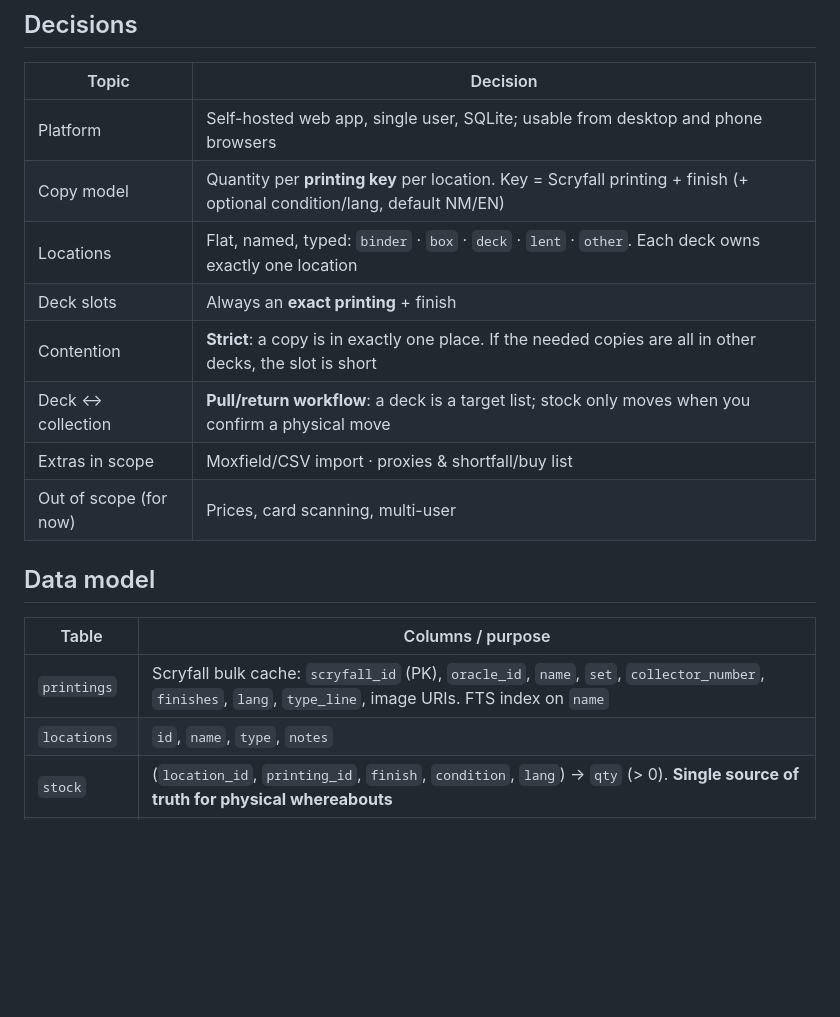
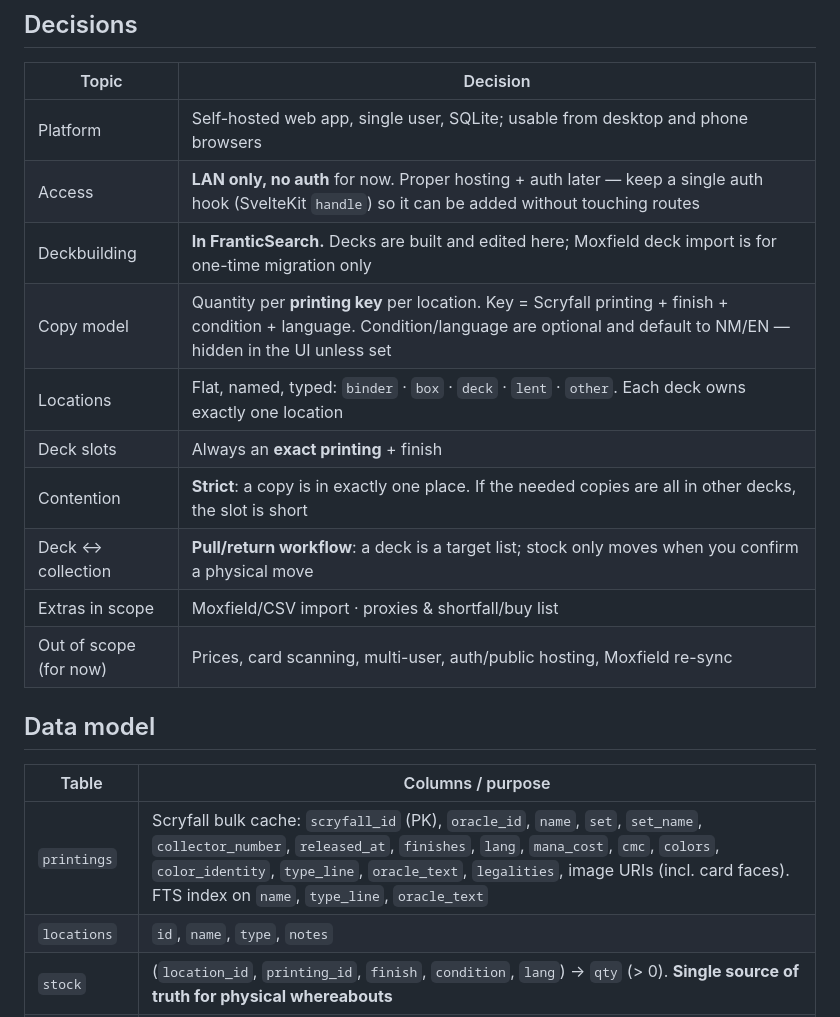
Before and after one commit to HallowDance/FranticSearch, a Markdown page: PLAN.md, the part around one of its changes. Drawn GitHub-style; blank space fills up the shorter version.

```diff
--- a/PLAN.md
+++ b/PLAN.md
@@ -7,19 +7,21 @@ A self-hosted MTG collection & deck manager built around one idea: **every physi
 | Topic | Decision |
 |---|---|
 | Platform | Self-hosted web app, single user, SQLite; usable from desktop and phone browsers |
-| Copy model | Quantity per **printing key** per location. Key = Scryfall printing + finish (+ optional condition/lang, default NM/EN) |
+| Access | **LAN only, no auth** for now. Proper hosting + auth later — keep a single auth hook (SvelteKit `handle`) so it can be added without touching routes |
+| Deckbuilding | **In FranticSearch.** Decks are built and edited here; Moxfield deck import is for one-time migration only |
+| Copy model | Quantity per **printing key** per location. Key = Scryfall printing + finish + condition + language. Condition/language are optional and default to NM/EN — hidden in the UI unless set |
 | Locations | Flat, named, typed: `binder` · `box` · `deck` · `lent` · `other`. Each deck owns exactly one location |
 | Deck slots | Always an **exact printing** + finish |
 | Contention | **Strict**: a copy is in exactly one place. If the needed copies are all in other decks, the slot is short |
 | Deck ↔ collection | **Pull/return workflow**: a deck is a target list; stock only moves when you confirm a physical move |
 | Extras in scope | Moxfield/CSV import · proxies & shortfall/buy list |
-| Out of scope (for now) | Prices, card scanning, multi-user |
+| Out of scope (for now) | Prices, card scanning, multi-user, auth/public hosting, Moxfield re-sync |
 
 ## Data model
 
 | Table | Columns / purpose |
 |---|---|
-| `printings` | Scryfall bulk cache: `scryfall_id` (PK), `oracle_id`, `name`, `set`, `collector_number`, `finishes`, `lang`, `type_line`, image URIs. FTS index on `name` |
+| `printings` | Scryfall bulk cache: `scryfall_id` (PK), `oracle_id`, `name`, `set`, `set_name`, `collector_number`, `released_at`, `finishes`, `lang`, `mana_cost`, `cmc`, `colors`, `color_identity`, `type_line`, `oracle_text`, `legalities`, image URIs (incl. card faces). FTS index on `name`, `type_line`, `oracle_text` |
 | `locations` | `id`, `name`, `type`, `notes` |
 | `stock` | (`location_id`, `printing_id`, `finish`, `condition`, `lang`) → `qty` (> 0). **Single source of truth for physical whereabouts** |
 | `movements` | Append-only ledger: `id`, `ts`, `from_location`, `to_location`, printing key, `qty`, `reason` (`import` · `acquire` · `pull` · `return` · `adjust` · `sell`), `note`, `batch_id` |
```
Also changed, not shown: other parts of PLAN.md (+16 -8 lines).
